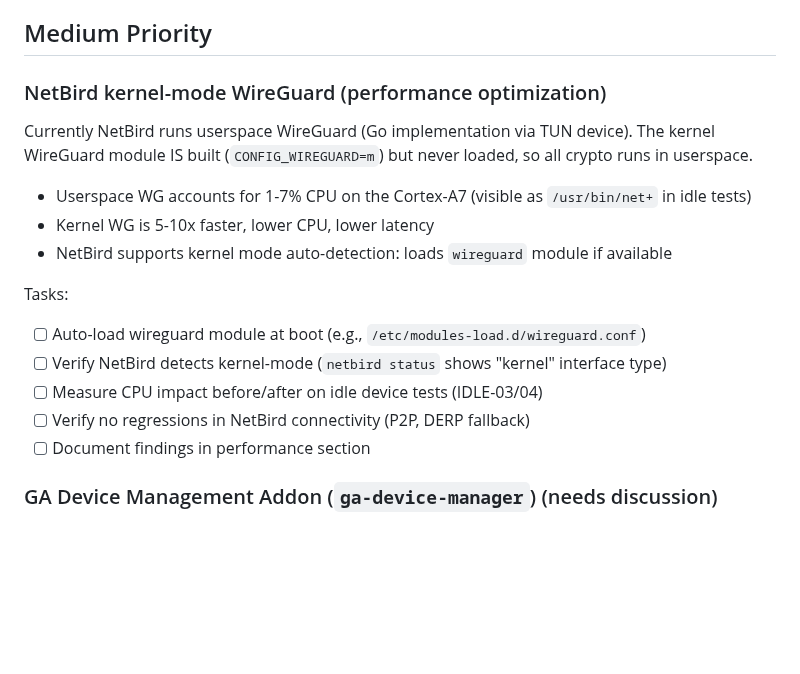
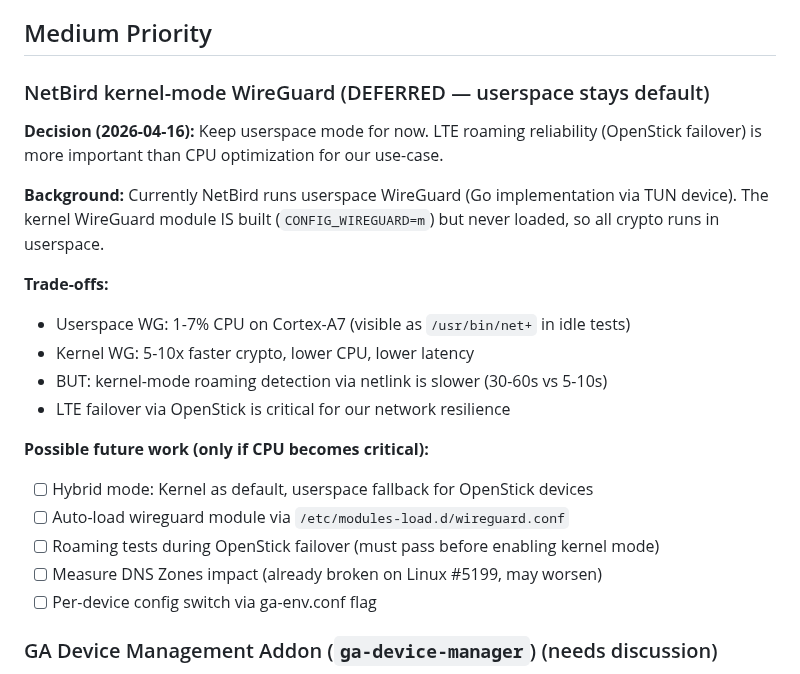
Before and after one commit to greenautarky/ha-operating-system, a Markdown page: TODO.md, the part around the change. Drawn GitHub-style; blank space fills up the shorter version.

Commit message:
docs: defer NetBird kernel-mode WG — LTE roaming priority
Userspace WG stays default. Kernel-mode would optimize CPU (1-7%
saving) but slows roaming detection from 5-10s to 30-60s, which
breaks OpenStick LTE failover scenarios.

Co-Authored-By: Claude Opus 4.6 (1M context) <noreply@anthropic.com>

```diff
--- a/TODO.md
+++ b/TODO.md
@@ -123,21 +123,28 @@
 
 ## Medium Priority
 
-### NetBird kernel-mode WireGuard (performance optimization)
+### NetBird kernel-mode WireGuard (DEFERRED — userspace stays default)
+
+**Decision (2026-04-16):** Keep userspace mode for now. LTE roaming reliability
+(OpenStick failover) is more important than CPU optimization for our use-case.
+
+**Background:**
 Currently NetBird runs userspace WireGuard (Go implementation via TUN device).
 The kernel WireGuard module IS built (`CONFIG_WIREGUARD=m`) but never loaded,
 so all crypto runs in userspace.
 
-- Userspace WG accounts for 1-7% CPU on the Cortex-A7 (visible as `/usr/bin/net+` in idle tests)
-- Kernel WG is 5-10x faster, lower CPU, lower latency
-- NetBird supports kernel mode auto-detection: loads `wireguard` module if available
+**Trade-offs:**
+- Userspace WG: 1-7% CPU on Cortex-A7 (visible as `/usr/bin/net+` in idle tests)
+- Kernel WG: 5-10x faster crypto, lower CPU, lower latency
+- BUT: kernel-mode roaming detection via netlink is slower (30-60s vs 5-10s)
+- LTE failover via OpenStick is critical for our network resilience
 
-Tasks:
-- [ ] Auto-load wireguard module at boot (e.g., `/etc/modules-load.d/wireguard.conf`)
-- [ ] Verify NetBird detects kernel-mode (`netbird status` shows "kernel" interface type)
-- [ ] Measure CPU impact before/after on idle device tests (IDLE-03/04)
-- [ ] Verify no regressions in NetBird connectivity (P2P, DERP fallback)
-- [ ] Document findings in performance section
+**Possible future work (only if CPU becomes critical):**
+- [ ] Hybrid mode: Kernel as default, userspace fallback for OpenStick devices
+- [ ] Auto-load wireguard module via `/etc/modules-load.d/wireguard.conf`
+- [ ] Roaming tests during OpenStick failover (must pass before enabling kernel mode)
+- [ ] Measure DNS Zones impact (already broken on Linux #5199, may worsen)
+- [ ] Per-device config switch via ga-env.conf flag
 
 ### GA Device Management Addon (`ga-device-manager`) (needs discussion)
 A new HA addon for remote fleet management, accessible over NetBird.
```
